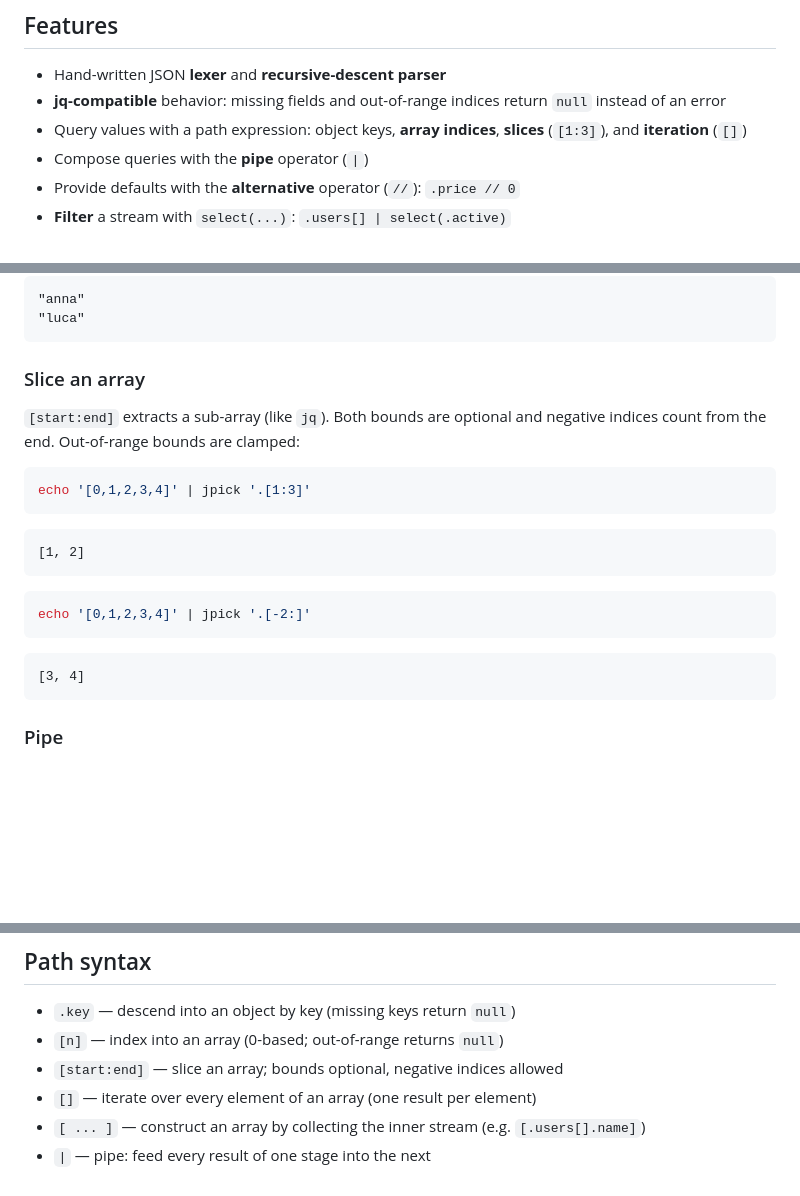
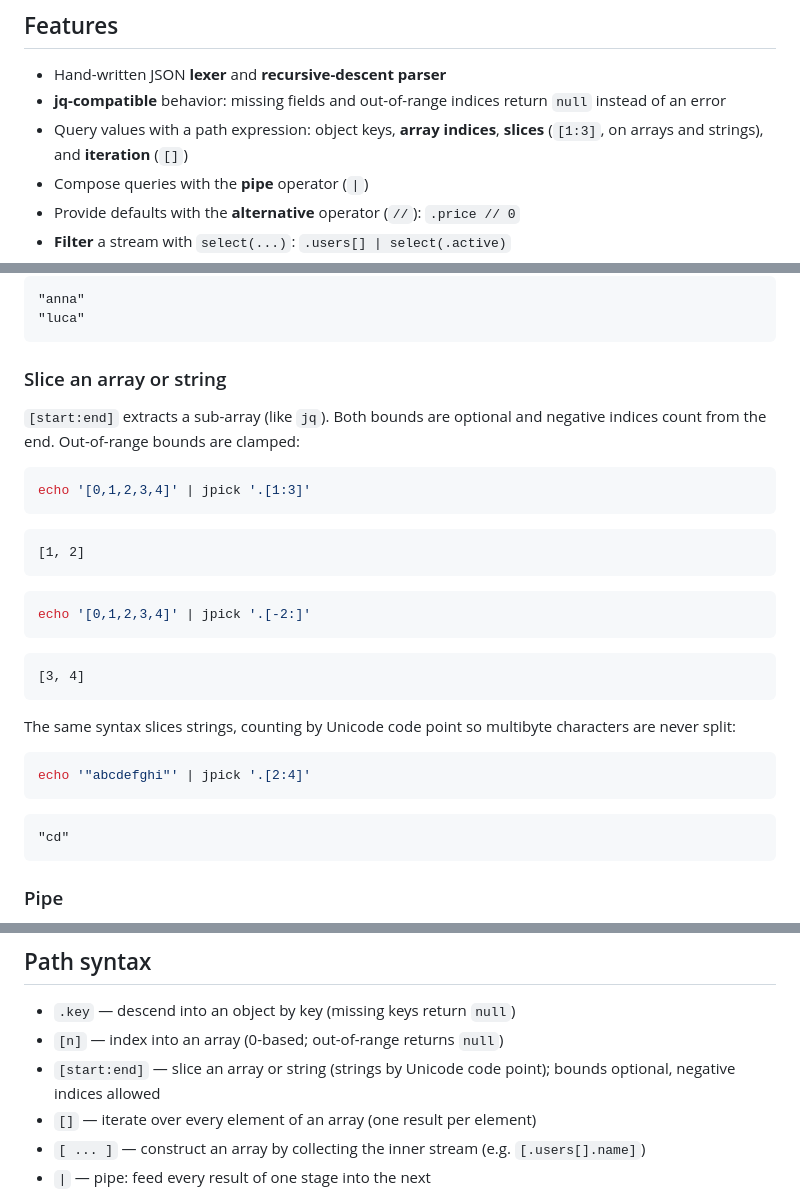
Before and after one commit to mangrisano/jpick, a Markdown page: README.md, 3 parts joined by grey strips. GitHub-like rendering; blank space fills up the shorter version.

Commit message:
docs: document string slicing

````diff
--- a/README.md
+++ b/README.md
@@ -41,7 +41,7 @@ engine, and a serializer — the querying essentials of `jq`, without the runtim
 
 - Hand-written JSON **lexer** and **recursive-descent parser**
 - **jq-compatible** behavior: missing fields and out-of-range indices return `null` instead of an error
-- Query values with a path expression: object keys, **array indices**, **slices** (`[1:3]`), and **iteration** (`[]`)
+- Query values with a path expression: object keys, **array indices**, **slices** (`[1:3]`, on arrays and strings), and **iteration** (`[]`)
 - Compose queries with the **pipe** operator (`|`)
 - Provide defaults with the **alternative** operator (`//`): `.price // 0`
 - **Filter** a stream with `select(...)`: `.users[] | select(.active)`
@@ -228,7 +228,7 @@ echo '{"users":[{"name":"anna"},{"name":"luca"}]}' | jpick '.users[].name'
 "luca"
 ```
 
-### Slice an array
+### Slice an array or string
 
 `[start:end]` extracts a sub-array (like `jq`). Both bounds are optional and
 negative indices count from the end. Out-of-range bounds are clamped:
@@ -247,6 +247,17 @@ echo '[0,1,2,3,4]' | jpick '.[-2:]'
 
 ```text
 [3, 4]
+```
+
+The same syntax slices strings, counting by Unicode code point so multibyte
+characters are never split:
+
+```bash
+echo '"abcdefghi"' | jpick '.[2:4]'
+```
+
+```text
+"cd"
 ```
 
 ### Pipe
@@ -928,7 +939,7 @@ returns `null`, like `jq` (see [Missing fields](#missing-fields-return-null)).
 
 - `.key` — descend into an object by key (missing keys return `null`)
 - `[n]` — index into an array (0-based; out-of-range returns `null`)
-- `[start:end]` — slice an array; bounds optional, negative indices allowed
+- `[start:end]` — slice an array or string (strings by Unicode code point); bounds optional, negative indices allowed
 - `[]` — iterate over every element of an array (one result per element)
 - `[ ... ]` — construct an array by collecting the inner stream (e.g. `[.users[].name]`)
 - `|` — pipe: feed every result of one stage into the next
````
Also changed, not shown: CHANGELOG.md (+9 -0 lines).
